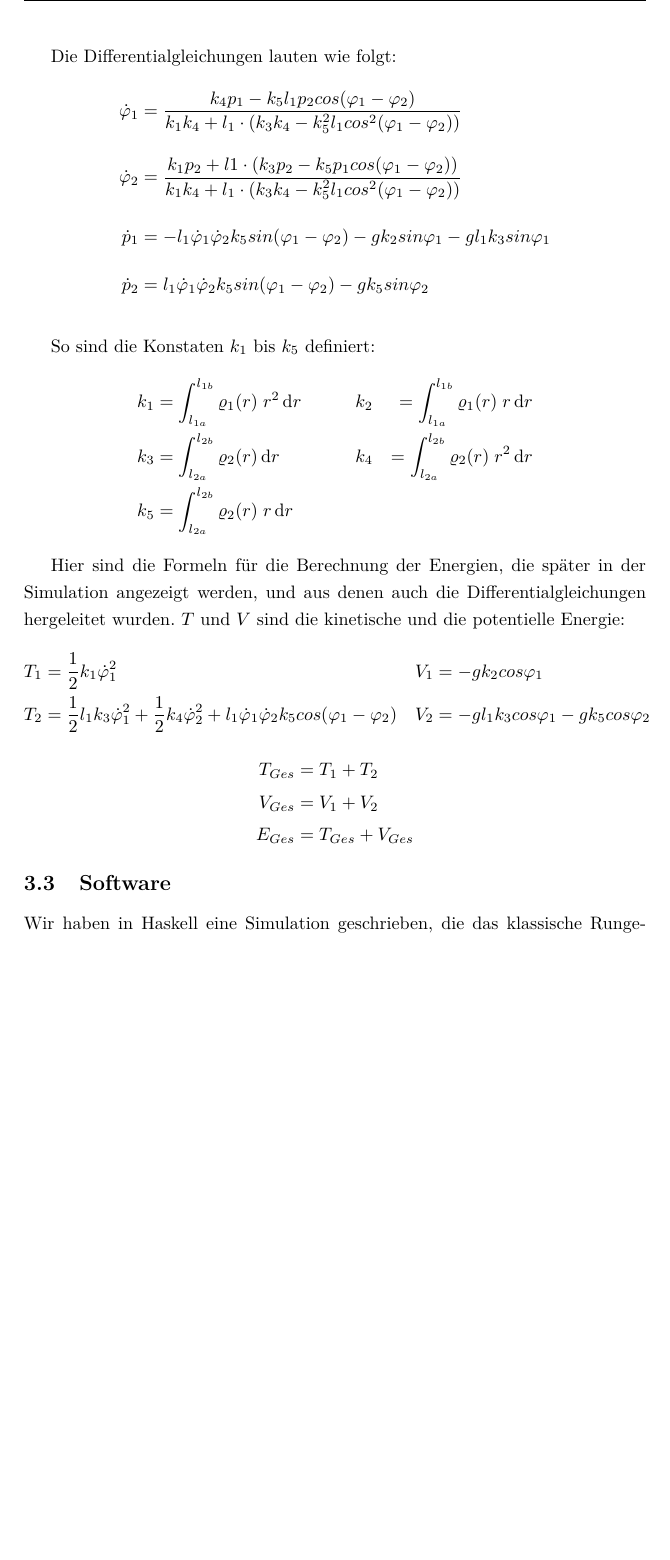
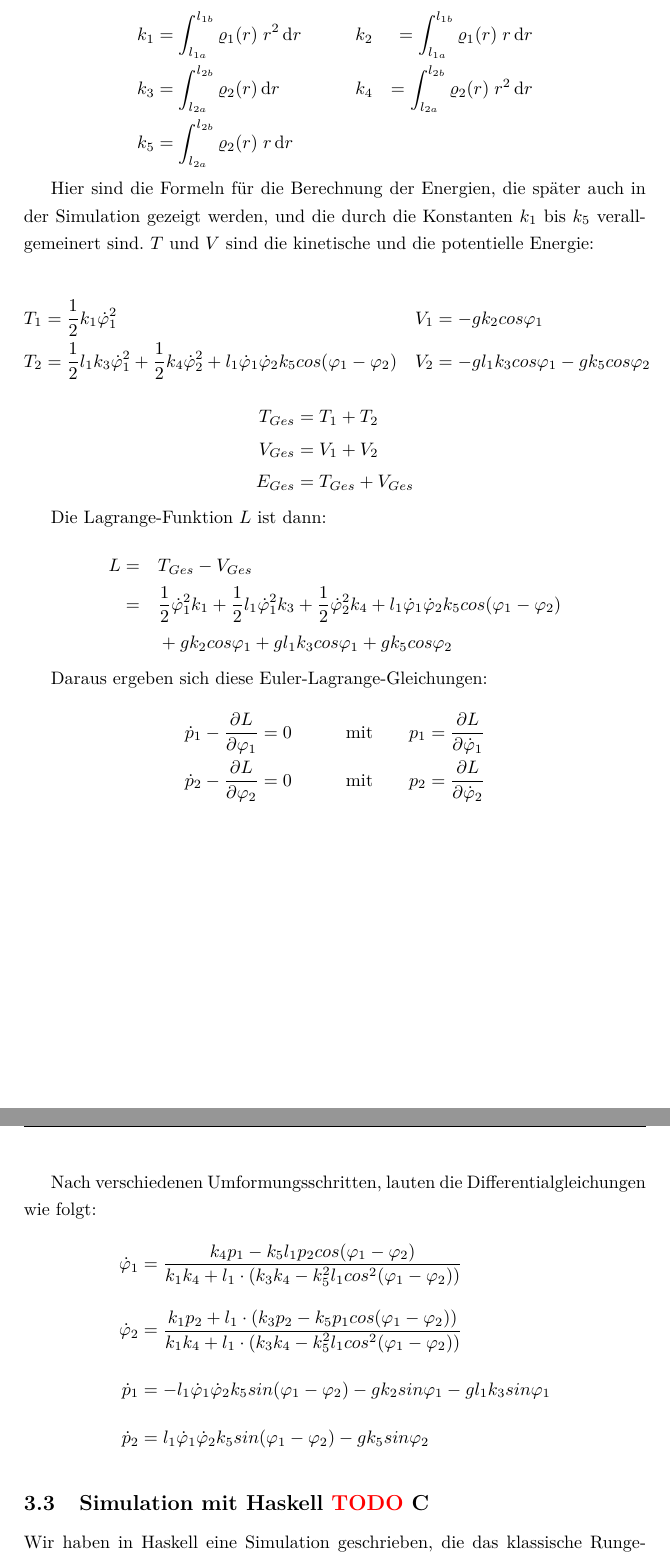
Before and after one commit to tychon/chaospendel-doc, a LaTeX paper (doc-ger/Dokumentation.tex, which reads doc-ger/Simulation.tex): part of page 5 of 19 before the commit and two parts of pages 5 and 6 of 19 after it, the two joined at a grey line, cut so that both start at the same text, the shorter picture padded with empty space. Compiled offline with pdfLaTeX.

Commit message:
doc-ger: umstellung der formeln

```diff
--- a/doc-ger/Simulation.tex
+++ b/doc-ger/Simulation.tex
@@ -40,13 +40,4 @@ Diese Längenangaben sind in den Konstanten $k_1$ bis $k_5$ wiederzufinden, die
 
-Die Differentialgleichungen lauten wie folgt:
-\mathematik
-\phid_1 &= \frac{k_4 p_1 - k_5 l_1 p_2 cos(\phi_1 - \phi_2)}{k_1 k_4 + l_1 \cdot (k_3 k_4 - k_5^2 l_1 cos^2(\phi_1 - \phi_2))} \\[0.5\baselineskip]
-\phid_2 &= \frac{k_1 p_2 + l1 \cdot (k_3 p_2 - k_5 p_1 cos(\phi_1 - \phi_2))}{k_1 k_4 + l_1 \cdot (k_3 k_4 - k_5^2 l_1 cos^2(\phi_1 - \phi_2))} \\[0.5\baselineskip]
-\dot{p}_1 &= -l_1 \phid_1 \phid_2 k_5 sin(\phi_1 - \phi_2) - g k_2 sin \phi_1 - g l_1 k_3 sin \phi_1 \\[0.5\baselineskip]
-\dot{p}_2 &= l_1 \phid_1 \phid_2 k_5 sin(\phi_1 - \phi_2) - g k_5 sin \phi_2 \\[0.5\baselineskip]
-\mathematikstop
-
-So sind die Konstaten $k_1$ bis $k_5$ definiert:
 \mathematik
 k_1 &= \int^{l_{1b}}_{l_{1a}} \rho_1(r) \; r^2 \intend r
 \qquad && k_2 &= \int^{l_{1b}}_{l_{1a}} \rho_1(r) \; r \intend r \\
@@ -55,7 +46,8 @@ k_3 &= \int^{l_{2b}}_{l_{2a}} \rho_2(r) \intend r
 k_5 &= \int^{l_{2b}}_{l_{2a}} \rho_2(r) \; r \intend r \\
 \mathematikstop
 
-Hier sind die Formeln für die Berechnung der Energien, die später in der Simulation angezeigt werden, und aus denen auch die Differentialgleichungen hergeleitet wurden. $T$ und $V$ sind die kinetische und die potentielle Energie:
+Hier sind die Formeln für die Berechnung der Energien, die später auch in der Simulation gezeigt werden, und die durch die Konstanten $k_1$ bis $k_5$ verallgemeinert sind. $T$ und $V$ sind die kinetische und die potentielle Energie:
+
 \mathematik
 T_1 &= \half k_1 \phid_1^2 & V_1 &= -g k_2 cos \phi_1 \\
 T_2 &= \half l_1 k_3 \phid_1^2 + \half k_4 \phid_2^2 + l_1 \phid_1 \phid_2 k_5 cos(\phi_1 - \phi_2) & V_2 &= -g l_1 k_3 cos \phi_1 - g k_5 cos \phi_2 \\
@@ -66,7 +58,31 @@ T_{Ges} &= T_1 + T_2\\
 E_{Ges} &= T_{Ges} + V_{Ges}\\
 \mathematikstop
 
-\subsection{Software}
+Die Lagrange-Funktion $L$ ist dann:
+
+\mathematik
+L &= && T_{Ges} - V_{Ges} \\
+  &= && \half  \phid_1^2 k_1 + \half l_1 \phid_1^2 k_3 + \half \phid_2^2 k_4 + l_1 \phid_1 \phid_2 k_5 cos(\phi_1 - \phi_2) \\
+  &&& + g k_2  cos \phi_1 + g l_1 k_3 cos \phi_1 + g k_5 cos \phi_2
+\mathematikstop
+
+Daraus ergeben sich diese Euler-Lagrange-Gleichungen:
+
+\mathematik
+\dot{p}_1 - \frac{\partial L}{\partial \phi_1} &= 0 \qquad &\text{mit}\quad && p_1 = \frac{\partial L}{\partial \phid_1} \\
+\dot{p}_2 - \frac{\partial L}{\partial \phi_2} &= 0        &\text{mit}\quad && p_2 = \frac{\partial L}{\partial \phid_2}\\
+\mathematikstop
+
+Nach verschiedenen Umformungsschritten, lauten die Differentialgleichungen wie folgt:
+\mathematik
+\phid_1 &= \frac{k_4 p_1 - k_5 l_1 p_2 cos(\phi_1 - \phi_2)}{k_1 k_4 + l_1 \cdot (k_3 k_4 - k_5^2 l_1 cos^2(\phi_1 - \phi_2))} \\[0.5\baselineskip]
+\phid_2 &= \frac{k_1 p_2 + l_1 \cdot (k_3 p_2 - k_5 p_1 cos(\phi_1 - \phi_2))}{k_1 k_4 + l_1 \cdot (k_3 k_4 - k_5^2 l_1 cos^2(\phi_1 - \phi_2))} \\[0.5\baselineskip]
+\dot{p}_1 &= -l_1 \phid_1 \phid_2 k_5 sin(\phi_1 - \phi_2) - g k_2 sin \phi_1 - g l_1 k_3 sin \phi_1 \\[0.5\baselineskip]
+\dot{p}_2 &= l_1 \phid_1 \phid_2 k_5 sin(\phi_1 - \phi_2) - g k_5 sin \phi_2 \\[0.5\baselineskip]
+\mathematikstop
+
+\subsection{Simulation mit Haskell \TODO C}
+
 Wir haben in Haskell eine Simulation geschrieben, die das klassische Runge"=Kutta"=Verfahren anwendet, da Haskell sich gut für Mathematik und den Umgang mit Formeln eignet. Die funktionierende Haskell-Implementierung haben wir dann aus Geschwindigkeitsgründen nach C portiert.
 \citep{wikirungekutta}
 
```
Also changed, not shown: doc-ger/Simulation.tex (4 more changed lines).
